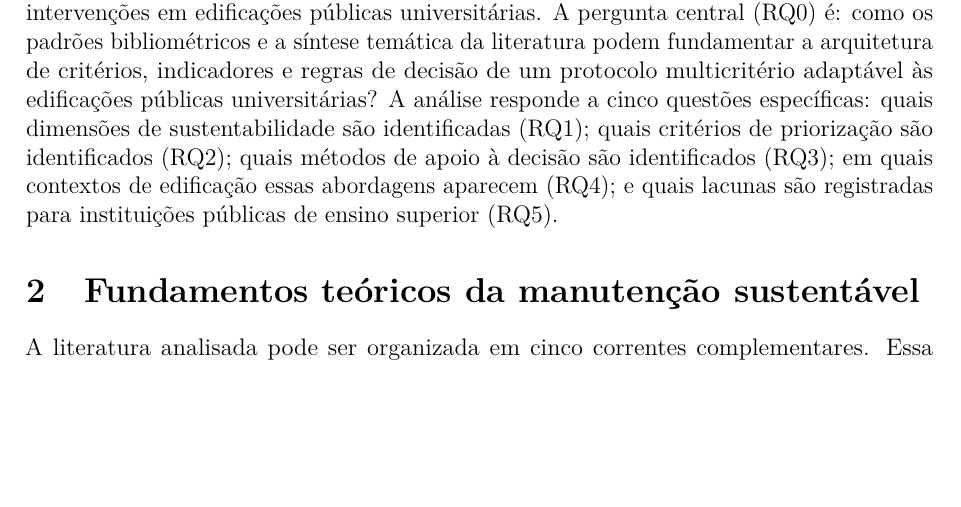
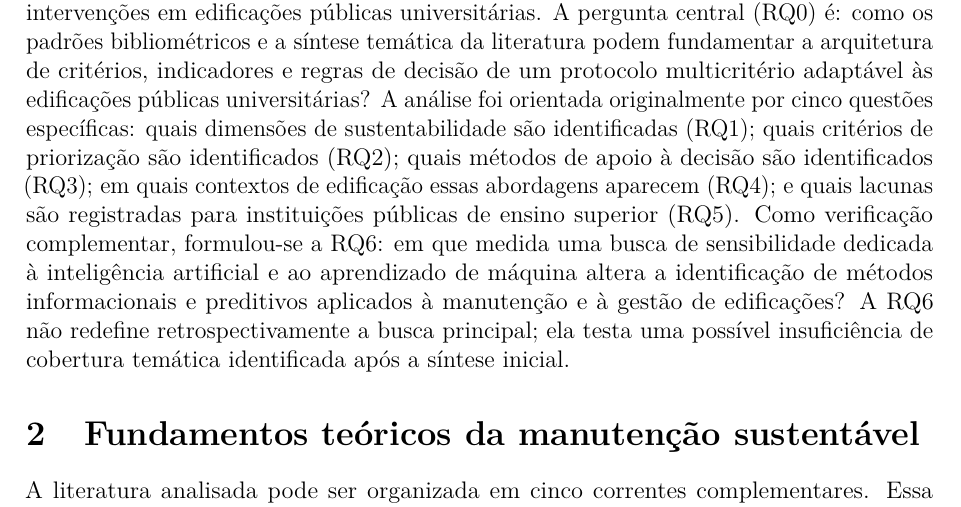
Before and after one commit to adinailson88/NOVA-revisao-bibliografica, a LaTeX document (latex-artigo/main.tex, which reads latex-artigo/sections/01_introducao.tex): part of page 3 of 28, cut so that both start at the same text, the shorter picture padded with empty space. Compiled offline with pdfLaTeX.

Commit message:
Integra RQ6 à introdução do artigo

```diff
--- a/latex-artigo/sections/01_introducao.tex
+++ b/latex-artigo/sections/01_introducao.tex
@@ -7,4 +7,4 @@ Restrições orçamentárias, envelhecimento da infraestrutura e acúmulo de dem
 
 O \textit{facility management} sustentável articula desempenho ambiental, econômico e social com planejamento, operação e gestão dos ativos construídos \parencite{nielsen_sustentabilidadefm_2016,opoku_futurofm_2022,okoro_sustainablefm_2023}. Os Objetivos de Desenvolvimento Sustentável oferecem metas públicas para infraestrutura, cidades e uso responsável de recursos, enquanto a abordagem ambiental, social e de governança (ESG, do inglês \textit{environmental, social and governance}) organiza indicadores aplicáveis aos ativos e serviços prediais \parencite{okoro_sustainablefm_2023,ramantswana_esgfm_2026}. Métodos de apoio multicritério podem explicitar compensações entre esses objetivos, desde que critérios, indicadores, pesos, regras não compensatórias e incertezas sejam documentados.
 
-O objetivo geral é analisar a estrutura bibliométrica e temática da literatura e, a partir dela, propor a arquitetura de um protocolo multicritério adaptável à priorização de intervenções em edificações públicas universitárias. A pergunta central (RQ0) é: como os padrões bibliométricos e a síntese temática da literatura podem fundamentar a arquitetura de critérios, indicadores e regras de decisão de um protocolo multicritério adaptável às edificações públicas universitárias? A análise responde a cinco questões específicas: quais dimensões de sustentabilidade são identificadas (RQ1); quais critérios de priorização são identificados (RQ2); quais métodos de apoio à decisão são identificados (RQ3); em quais contextos de edificação essas abordagens aparecem (RQ4); e quais lacunas são registradas para instituições públicas de ensino superior (RQ5).
+O objetivo geral é analisar a estrutura bibliométrica e temática da literatura e, a partir dela, propor a arquitetura de um protocolo multicritério adaptável à priorização de intervenções em edificações públicas universitárias. A pergunta central (RQ0) é: como os padrões bibliométricos e a síntese temática da literatura podem fundamentar a arquitetura de critérios, indicadores e regras de decisão de um protocolo multicritério adaptável às edificações públicas universitárias? A análise foi orientada originalmente por cinco questões específicas: quais dimensões de sustentabilidade são identificadas (RQ1); quais critérios de priorização são identificados (RQ2); quais métodos de apoio à decisão são identificados (RQ3); em quais contextos de edificação essas abordagens aparecem (RQ4); e quais lacunas são registradas para instituições públicas de ensino superior (RQ5). Como verificação complementar, formulou-se a RQ6: em que medida uma busca de sensibilidade dedicada à inteligência artificial e ao aprendizado de máquina altera a identificação de métodos informacionais e preditivos aplicados à manutenção e à gestão de edificações? A RQ6 não redefine retrospectivamente a busca principal; ela testa uma possível insuficiência de cobertura temática identificada após a síntese inicial.
```
